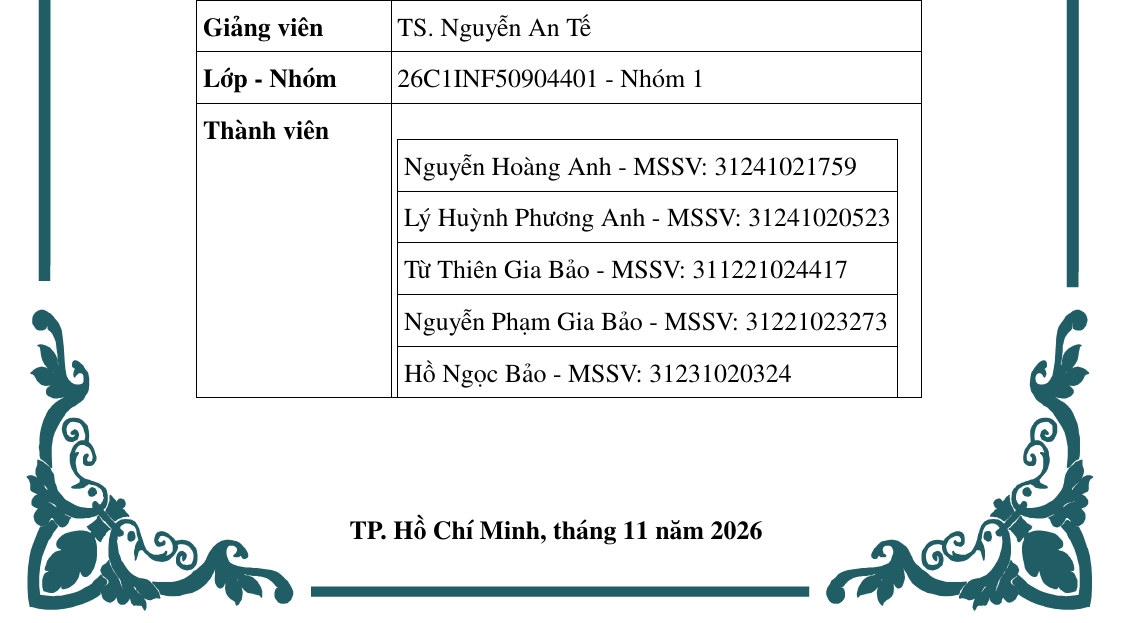
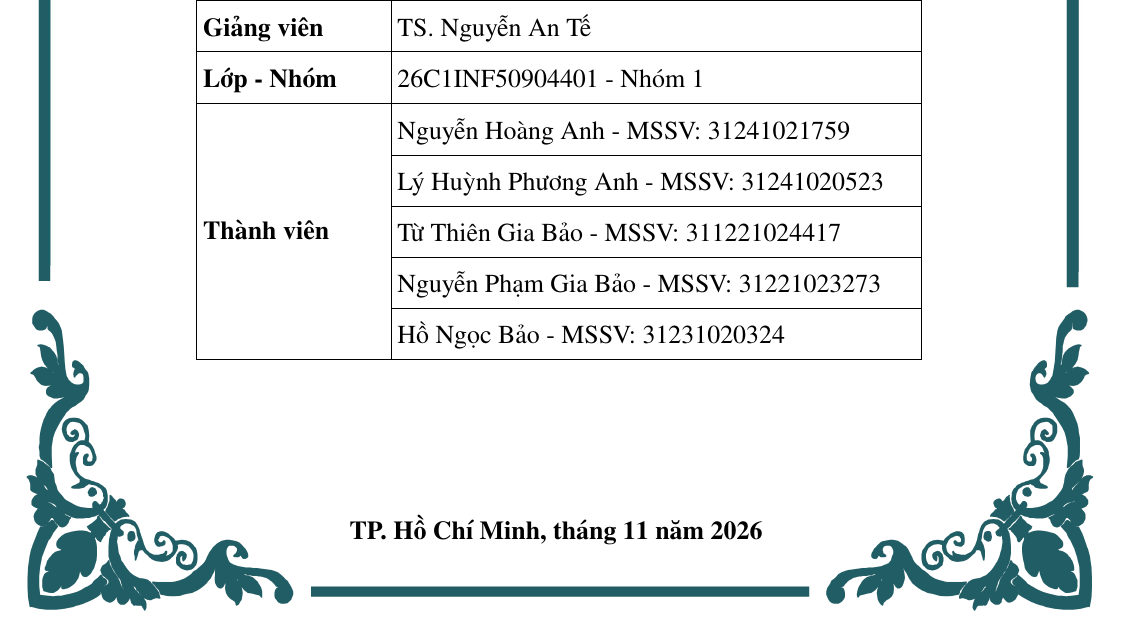
Before and after one commit to hoanganh-kevz/INCREMENTAL_DBSCAN_NHOM_1, a LaTeX document (May_Hoc_Report/main.tex): part of page 1 of 71, cut so that both start at the same text. Compiled offline with pdfLaTeX.

Commit message:
docs: fix cover member table layout

```diff
--- a/May_Hoc_Report/main.tex
+++ b/May_Hoc_Report/main.tex
@@ -136,13 +136,12 @@ Thực nghiệm cập nhật cụm khi thêm, xóa điểm và đối chiếu v
 \textbf{Học phần} & Máy học\\\hline
 \textbf{Giảng viên} & TS. Nguyễn An Tế\\\hline
 \textbf{Lớp - Nhóm} & 26C1INF50904401 - Nhóm 1\\\hline
-\textbf{Thành viên} & \begin{tabular}[t]{|l|}\hline
-Nguyễn Hoàng Anh - MSSV: 31241021759\\\hline
-Lý Huỳnh Phương Anh - MSSV: 31241020523\\\hline
-Từ Thiên Gia Bảo - MSSV: 311221024417\\\hline
-Nguyễn Phạm Gia Bảo - MSSV: 31221023273\\\hline
-Hồ Ngọc Bảo - MSSV: 31231020324
-\end{tabular}\\\hline
+\multirow{5}{3.2cm}{\textbf{Thành viên}}
+& Nguyễn Hoàng Anh - MSSV: 31241021759\\\cline{2-2}
+& Lý Huỳnh Phương Anh - MSSV: 31241020523\\\cline{2-2}
+& Từ Thiên Gia Bảo - MSSV: 311221024417\\\cline{2-2}
+& Nguyễn Phạm Gia Bảo - MSSV: 31221023273\\\cline{2-2}
+& Hồ Ngọc Bảo - MSSV: 31231020324\\\hline
 \end{tabularx}
 \end{minipage}
 \vfill
```
